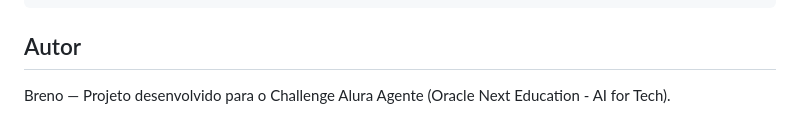
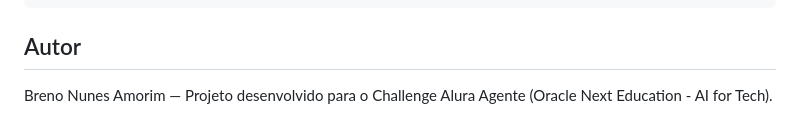
Before and after one commit to BrenoAmorim7/RAG-Oracle, a Markdown page: README.md, the part around the change. Drawn GitHub-style.

```diff
--- a/README.md
+++ b/README.md
@@ -132,4 +132,4 @@ A interface web (`index.html`) foi implantada na Oracle Cloud Infrastructure.
 
 ## Autor
 
-Breno — Projeto desenvolvido para o Challenge Alura Agente (Oracle Next Education - AI for Tech).
+Breno Nunes Amorim — Projeto desenvolvido para o Challenge Alura Agente (Oracle Next Education - AI for Tech).
```
